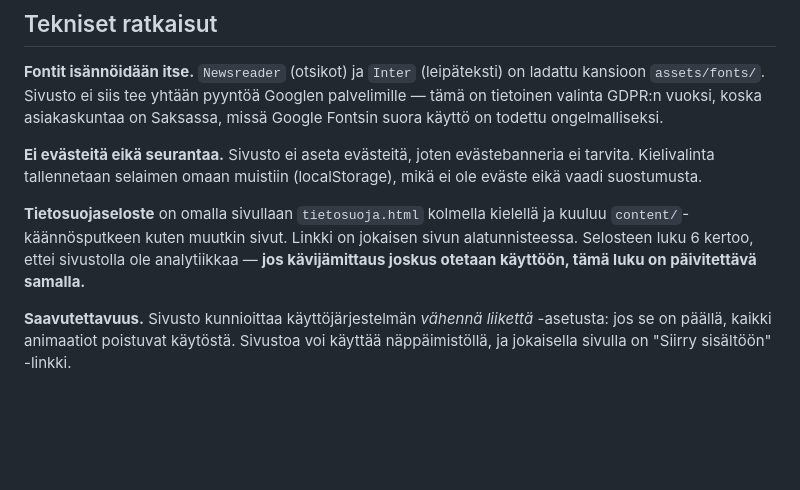
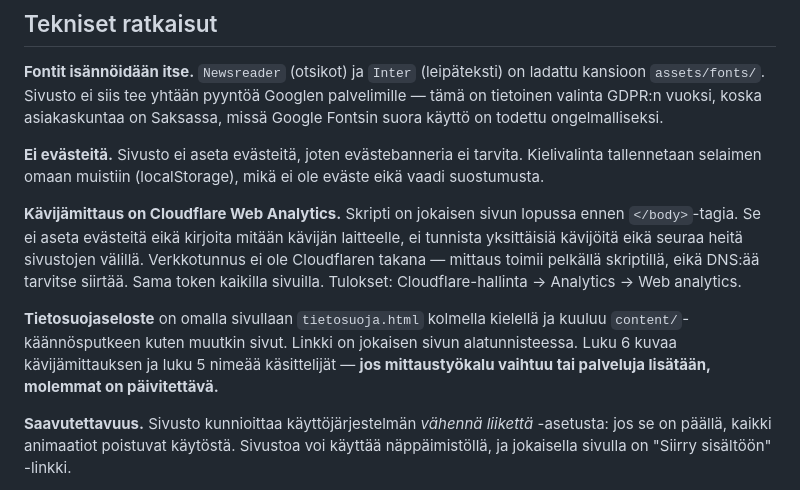
Before and after one commit to TittaWin/FinDera-uusi-sivusto, a Markdown page: README.md, the part around the change. GitHub-like rendering; blank space fills up the shorter version.

Commit message:
Päivitä README vastaamaan käyttöön otettua kävijämittausta
README lupasi "ei evästeitä eikä seurantaa" ja muistutti päivittämään
selosteen luvun 6, jos mittaus joskus otetaan käyttöön. Molemmat ovat nyt
vanhentuneita. Evästeettömyys pitää yhä paikkansa ja se on kirjoitettu
erikseen, jotta ero evästeiden ja evästeettömän mittauksen välillä ei
hämärry.

Co-Authored-By: Claude Opus 5 <noreply@anthropic.com>

```diff
--- a/README.md
+++ b/README.md
@@ -424,14 +424,21 @@ ladattu kansioon `assets/fonts/`. Sivusto ei siis tee yhtään pyyntöä Googlen
 palvelimille — tämä on tietoinen valinta GDPR:n vuoksi, koska asiakaskuntaa on
 Saksassa, missä Google Fontsin suora käyttö on todettu ongelmalliseksi.
 
-**Ei evästeitä eikä seurantaa.** Sivusto ei aseta evästeitä, joten evästebanneria
-ei tarvita. Kielivalinta tallennetaan selaimen omaan muistiin (localStorage),
-mikä ei ole eväste eikä vaadi suostumusta.
+**Ei evästeitä.** Sivusto ei aseta evästeitä, joten evästebanneria ei tarvita.
+Kielivalinta tallennetaan selaimen omaan muistiin (localStorage), mikä ei ole
+eväste eikä vaadi suostumusta.
+
+**Kävijämittaus on Cloudflare Web Analytics.** Skripti on jokaisen sivun lopussa
+ennen `</body>`-tagia. Se ei aseta evästeitä eikä kirjoita mitään kävijän
+laitteelle, ei tunnista yksittäisiä kävijöitä eikä seuraa heitä sivustojen
+välillä. Verkkotunnus ei ole Cloudflaren takana — mittaus toimii pelkällä
+skriptillä, eikä DNS:ää tarvitse siirtää. Sama token kaikilla sivuilla.
+Tulokset: Cloudflare-hallinta → Analytics → Web analytics.
 
 **Tietosuojaseloste** on omalla sivullaan `tietosuoja.html` kolmella kielellä ja
 kuuluu `content/`-käännösputkeen kuten muutkin sivut. Linkki on jokaisen sivun
-alatunnisteessa. Selosteen luku 6 kertoo, ettei sivustolla ole analytiikkaa —
-**jos kävijämittaus joskus otetaan käyttöön, tämä luku on päivitettävä samalla.**
+alatunnisteessa. Luku 6 kuvaa kävijämittauksen ja luku 5 nimeää käsittelijät —
+**jos mittaustyökalu vaihtuu tai palveluja lisätään, molemmat on päivitettävä.**
 
 **Saavutettavuus.** Sivusto kunnioittaa käyttöjärjestelmän *vähennä liikettä*
 -asetusta: jos se on päällä, kaikki animaatiot poistuvat käytöstä. Sivustoa voi
```
